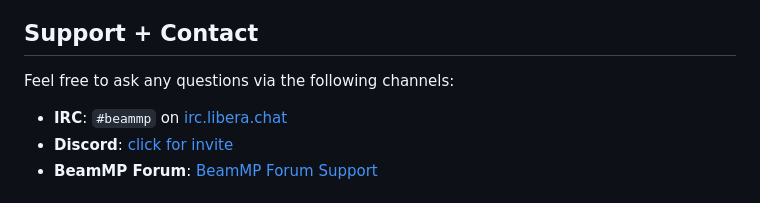
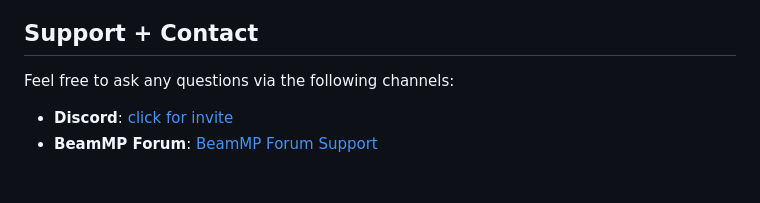
Before and after one commit to BeamMP/BeamMP-Server, a Markdown page: README.md, the part around the change. Rendered like a GitHub page.

```diff
--- a/README.md
+++ b/README.md
@@ -12,7 +12,6 @@ The server is the point through which all clients communicate. You can write Lua
 
 Feel free to ask any questions via the following channels:
 
-- **IRC**: `#beammp` on [irc.libera.chat](https://web.libera.chat/)
 - **Discord**: [click for invite](https://discord.gg/beammp)
 - **BeamMP Forum**: [BeamMP Forum Support](https://forum.beammp.com/c/support/33)
 
```
